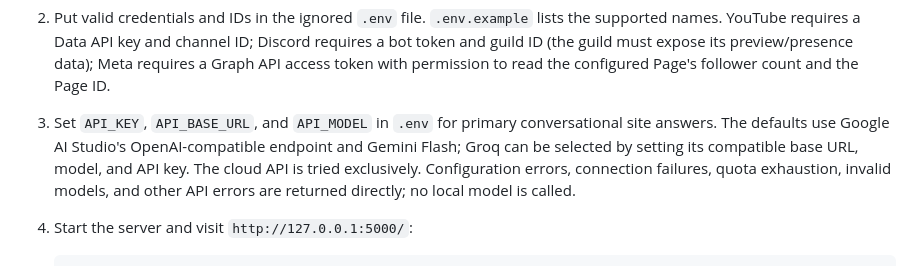
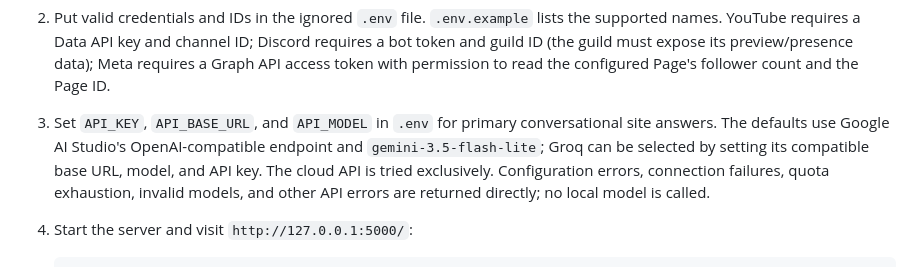
Before and after one commit to Blackbasilisk42/Pantheon_Studios, a Markdown page: README.md, the part around the change. GitHub-like rendering.

Commit message:
auto-sync

```diff
--- a/README.md
+++ b/README.md
@@ -20,7 +20,7 @@ They are not a production API for the public GitHub Pages site.
    to read the configured Page's follower count and the Page ID.
 3. Set `API_KEY`, `API_BASE_URL`, and `API_MODEL` in `.env` for primary
    conversational site answers. The defaults use Google AI Studio's
-   OpenAI-compatible endpoint and Gemini Flash; Groq can be selected by
+   OpenAI-compatible endpoint and `gemini-3.5-flash-lite`; Groq can be selected by
    setting its compatible base URL, model, and API key. The cloud API is tried
    exclusively. Configuration errors, connection failures, quota exhaustion,
    invalid models, and other API errors are returned directly; no local model
```
